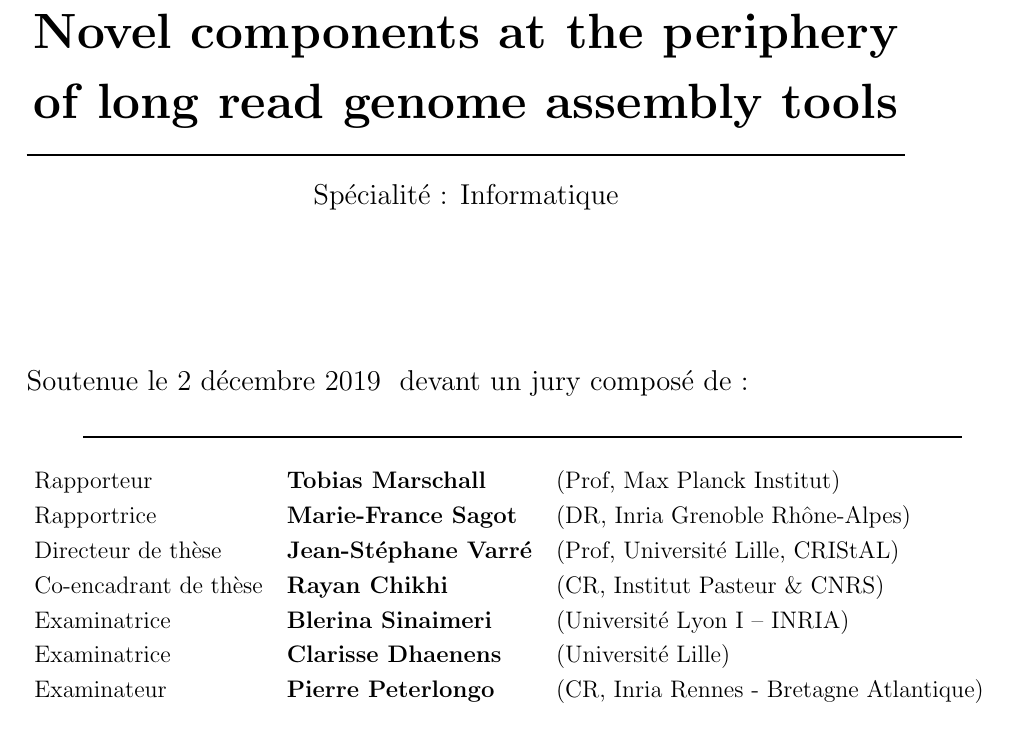
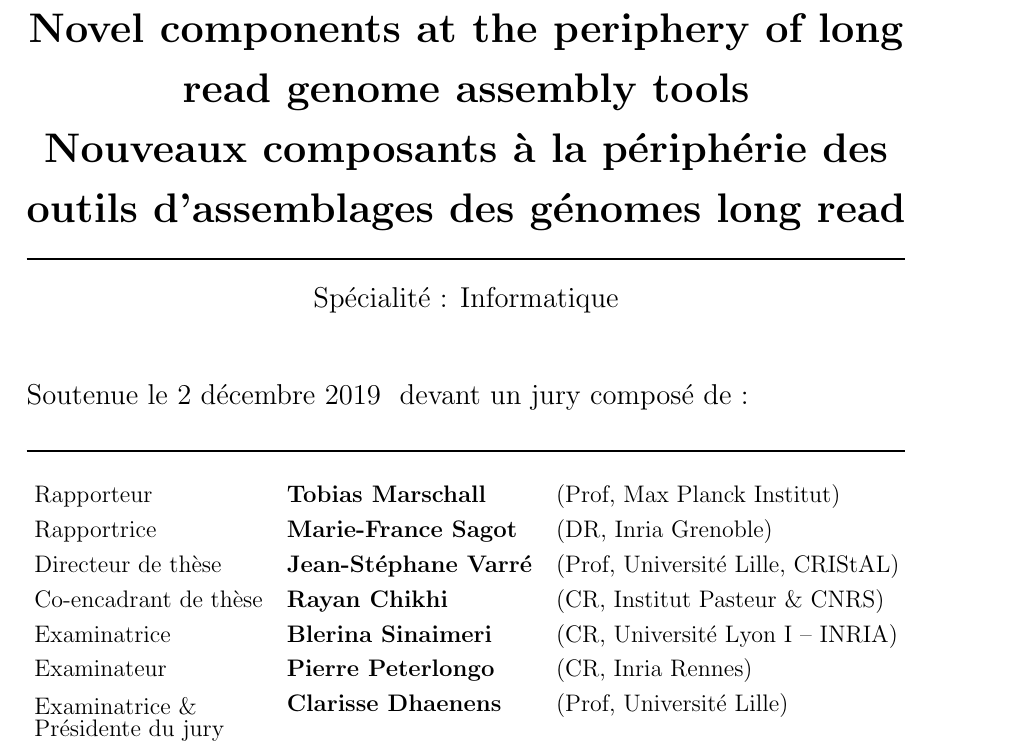
Before and after one commit to natir/thesis, a LaTeX thesis (main.tex, which reads thesis.cls): part of page 1 of 144, cut so that both start at the same text. Compiled offline with pdfLaTeX.

Commit message:
Change in first page to respect BU rules

```diff
--- a/main.tex
+++ b/main.tex
@@ -68,7 +68,8 @@
 %%%%%%%%%%%%%%%%%%%%%%%%%%%%%%%%%%%%%%
 
 
-\title{Novel components at the periphery of long read genome assembly tools} % Veuillez incrémenté le compteur s'il vous plait TITRE numéro 4
+\title{Novel components at the periphery of long read genome assembly tools \\
+Nouveaux composants à la périphérie des outils d'assemblages des génomes long read} % Veuillez incrémenté le compteur s'il vous plait TITRE numéro 4
 % Novel analyses and improvements at the periphery of long read genome assembly tools
 % Long read genome assembly analyses
 % Novel components at the periphery of long read genome assembly tools
@@ -77,12 +78,12 @@
 \date{2 décembre 2019}
 
 \AddJuryMember{Rapporteur}{Tobias Marschall}{Prof, Max Planck Institut}
-\AddJuryMember{Rapportrice}{Marie-France Sagot}{DR, Inria Grenoble Rhône-Alpes}
+\AddJuryMember{Rapportrice}{Marie-France Sagot}{DR, Inria Grenoble}
 \AddJuryMember{Directeur de thèse}{Jean-Stéphane Varré}{Prof, Université Lille, CRIStAL}
 \AddJuryMember{Co-encadrant de thèse}{Rayan Chikhi}{CR, Institut Pasteur \& CNRS}
-\AddJuryMember{Examinatrice}{Blerina Sinaimeri}{Université Lyon I – INRIA}
-\AddJuryMember{Examinatrice}{Clarisse Dhaenens}{Université Lille}
-\AddJuryMember{Examinateur}{Pierre Peterlongo}{CR, Inria Rennes - Bretagne Atlantique}
+\AddJuryMember{Examinatrice}{Blerina Sinaimeri}{CR, Université Lyon I – INRIA}
+\AddJuryMember{Examinateur}{Pierre Peterlongo}{CR, Inria Rennes}
+\AddJuryMember{\multirow{2}{*}{\shortstack[l]{Examinatrice \& \\ Présidente du jury}}}{Clarisse Dhaenens}{Prof, Université Lille}
 
 \input{macro.tex}
 
--- a/thesis.cls
+++ b/thesis.cls
@@ -156,7 +156,7 @@
       \@author \par
     }
     \rule{\textwidth}{1pt}
-    {\fontsize{24}{28}\bfseries\MakeUppercase\selectfont
+    {\fontsize{22}{24}\bfseries\MakeUppercase\selectfont
       \@title\par
     }
     \rule{\textwidth}{1pt}
@@ -167,9 +167,10 @@
     }
     \vfill
   \end{center}
-  {\rmfamily\fontsize{14}{16}\selectfont
+    {\rmfamily\fontsize{14}{16}\selectfont
     Soutenue le \@date~ devant un jury compos\'e de~:\par
-    \rule{\textwidth}{1pt}
+    \hspace{-1cm}\rule{\textwidth}{1pt}
+
     \begin{table}[H]
       \small
       \rmfamily\fontsize{12}{14}\selectfont
```
